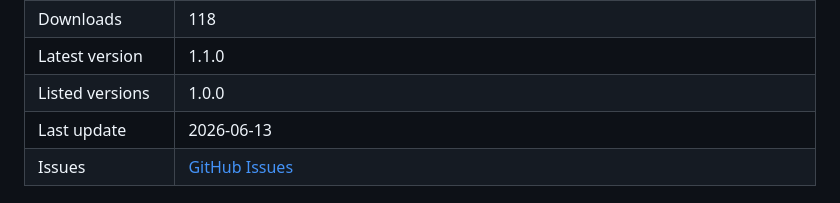
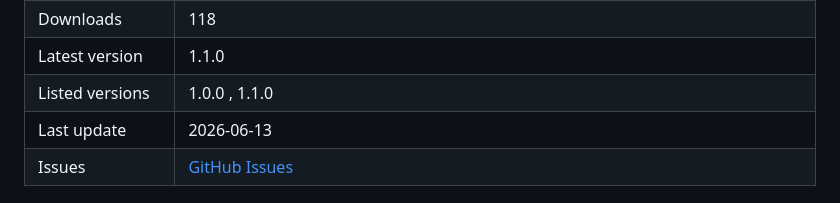
Before and after one commit to Mano-Craft/Mano-Craft-Wiki, a Markdown page: projects/creative-toggle.md, the part around the change. GitHub-like rendering.

Commit message:
fixed version loading bug

```diff
--- a/projects/creative-toggle.md
+++ b/projects/creative-toggle.md
@@ -19,7 +19,7 @@ Adds an F3 + X shortcut that switches to Creative Mode and returns to the previo
 | Minecraft versions | 1.21, 1.21.1, 1.21.2, 1.21.3, 1.21.4, 1.21.5, 1.21.6, 1.21.7, 1.21.8, 1.21.9, 1.21.10, 1.21.11, 26.1, 26.1.1, 26.1.2, 26.2 |
 | Downloads | 118 |
 | Latest version | 1.1.0 |
-| Listed versions | 1.0.0 |
+| Listed versions | 1.0.0 , 1.1.0 |
 | Last update | 2026-06-13 |
 | Issues | [GitHub Issues](https://github.com/Mano-Craft/Creative-Toogle/issues) |
 
```
